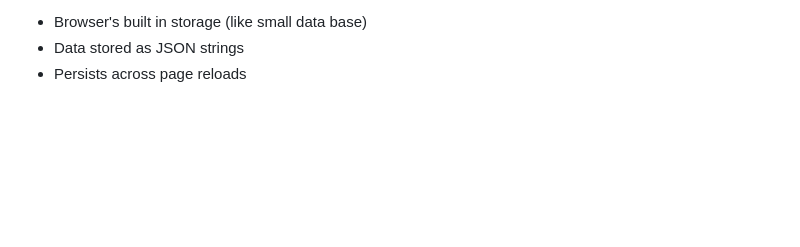
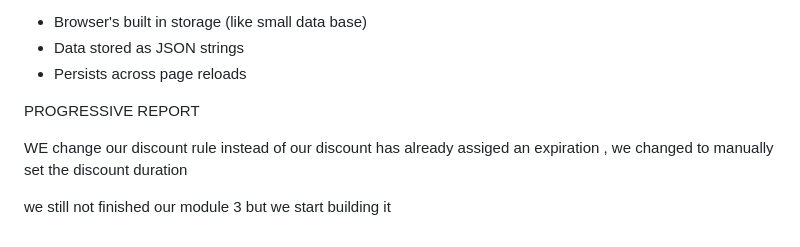
Before and after one commit to zafcristian/midterm, a Markdown page: README.md, the part around the change. GitHub-like rendering; blank space fills up the shorter version.

```diff
--- a/README.md
+++ b/README.md
@@ -85,3 +85,10 @@ localStorage:
 - Browser's built in storage (like small data base)
 - Data stored as JSON strings
 - Persists across page reloads
+
+
+PROGRESSIVE REPORT
+
+WE change our discount rule instead of our discount has already assiged an expiration , we changed to manually set the discount duration
+
+we still not finished our module 3 but we start building it
```
